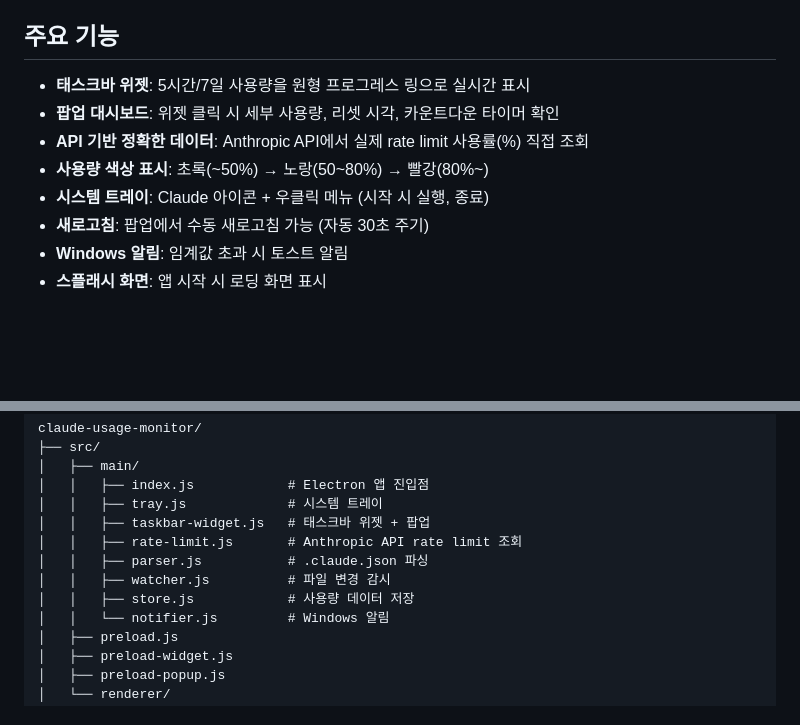
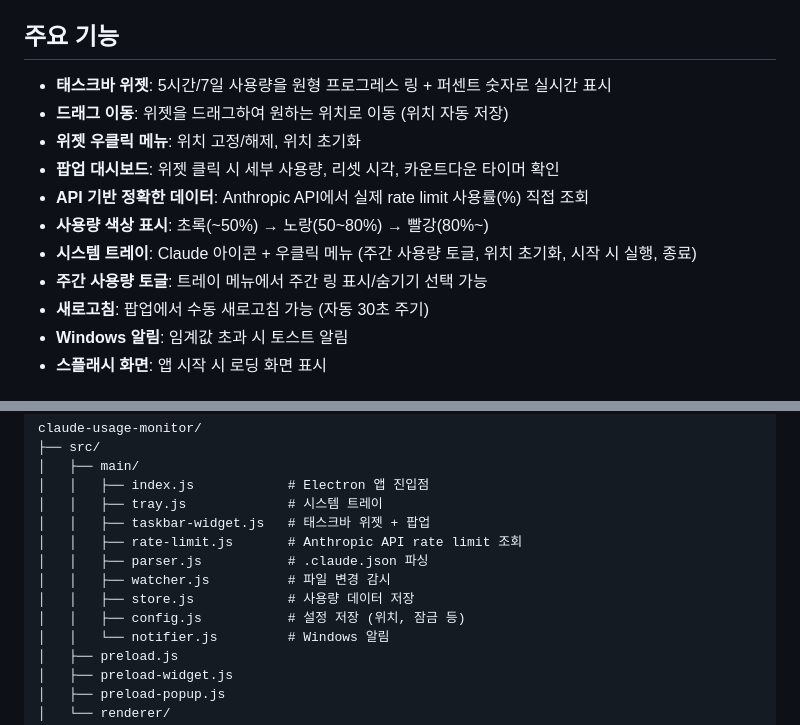
Before and after one commit to whddnjs/claude-usage-monitor, a Markdown page: README.md, 2 parts joined by grey strips. Drawn GitHub-style; blank space fills up the shorter version.

Commit message:
Update README with new features
- Draggable widget, position lock, right-click menu
- Weekly usage toggle in tray menu
- Percentage numbers in rings
- Add config.js to project structure

Co-Authored-By: Claude Opus 4.6 <noreply@anthropic.com>

```diff
--- a/README.md
+++ b/README.md
@@ -7,11 +7,14 @@ Windows 시스템 트레이 + 태스크바에서 Claude Code 사용량을 실시
 
 ## 주요 기능
 
-- **태스크바 위젯**: 5시간/7일 사용량을 원형 프로그레스 링으로 실시간 표시
+- **태스크바 위젯**: 5시간/7일 사용량을 원형 프로그레스 링 + 퍼센트 숫자로 실시간 표시
+- **드래그 이동**: 위젯을 드래그하여 원하는 위치로 이동 (위치 자동 저장)
+- **위젯 우클릭 메뉴**: 위치 고정/해제, 위치 초기화
 - **팝업 대시보드**: 위젯 클릭 시 세부 사용량, 리셋 시각, 카운트다운 타이머 확인
 - **API 기반 정확한 데이터**: Anthropic API에서 실제 rate limit 사용률(%) 직접 조회
 - **사용량 색상 표시**: 초록(~50%) → 노랑(50~80%) → 빨강(80%~)
-- **시스템 트레이**: Claude 아이콘 + 우클릭 메뉴 (시작 시 실행, 종료)
+- **시스템 트레이**: Claude 아이콘 + 우클릭 메뉴 (주간 사용량 토글, 위치 초기화, 시작 시 실행, 종료)
+- **주간 사용량 토글**: 트레이 메뉴에서 주간 링 표시/숨기기 선택 가능
 - **새로고침**: 팝업에서 수동 새로고침 가능 (자동 30초 주기)
 - **Windows 알림**: 임계값 초과 시 토스트 알림
 - **스플래시 화면**: 앱 시작 시 로딩 화면 표시
@@ -60,6 +63,7 @@ claude-usage-monitor/
 │   │   ├── parser.js           # .claude.json 파싱
 │   │   ├── watcher.js          # 파일 변경 감시
 │   │   ├── store.js            # 사용량 데이터 저장
+│   │   ├── config.js           # 설정 저장 (위치, 잠금 등)
 │   │   └── notifier.js         # Windows 알림
 │   ├── preload.js
 │   ├── preload-widget.js
```
